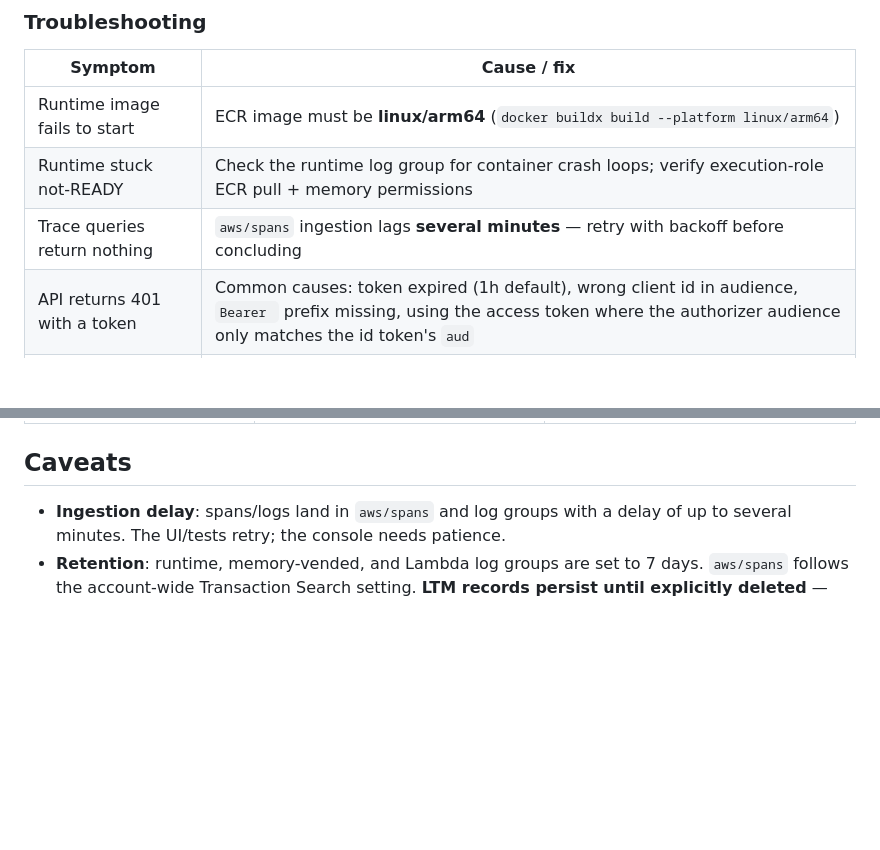
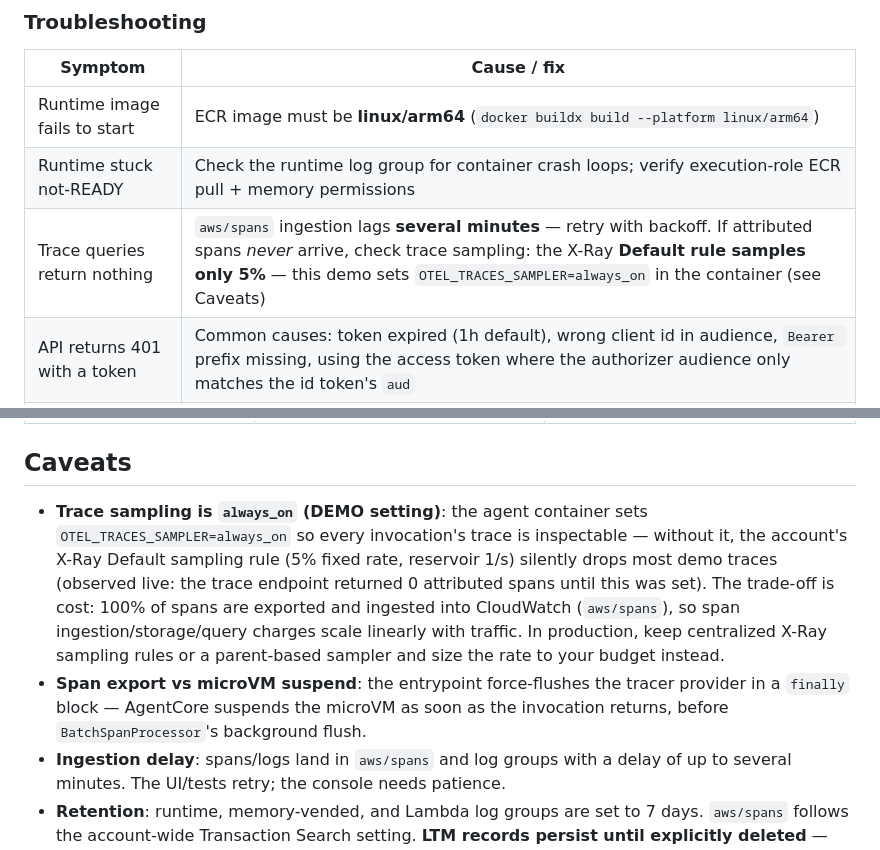
Before and after one commit to melanie531/agentcore-observability-demo, a Markdown page: README.md, 2 parts joined by grey strips. Rendered like a GitHub page; blank space fills up the shorter version.

Commit message:
docs: always_on sampler is a demo setting — X-Ray Default rule drops 95%; cost caveat

```diff
--- a/README.md
+++ b/README.md
@@ -136,7 +136,7 @@ chat or files): AWS Console → Secrets Manager → your region →
 |---|---|
 | Runtime image fails to start | ECR image must be **linux/arm64** (`docker buildx build --platform linux/arm64`) |
 | Runtime stuck not-READY | Check the runtime log group for container crash loops; verify execution-role ECR pull + memory permissions |
-| Trace queries return nothing | `aws/spans` ingestion lags **several minutes** — retry with backoff before concluding |
+| Trace queries return nothing | `aws/spans` ingestion lags **several minutes** — retry with backoff. If attributed spans *never* arrive, check trace sampling: the X-Ray **Default rule samples only 5%** — this demo sets `OTEL_TRACES_SAMPLER=always_on` in the container (see Caveats) |
 | API returns 401 with a token | Common causes: token expired (1h default), wrong client id in audience, `Bearer ` prefix missing, using the access token where the authorizer audience only matches the id token's `aud` |
 | Browser CORS errors | The API allows exactly `https://<cloudfront-domain>`; opening the site via another origin (or http) will fail preflight |
 | CloudFront 403 right after deploy | Distribution deployment takes 5–15 min; also confirm the bucket policy's `AWS:SourceArn` matches the distribution ARN |
@@ -259,6 +259,18 @@ API additionally never projects any `aws.auth.*` attribute (defense in depth).
 
 ## Caveats
 
+- **Trace sampling is `always_on` (DEMO setting)**: the agent container sets
+  `OTEL_TRACES_SAMPLER=always_on` so every invocation's trace is inspectable
+  — without it, the account's X-Ray Default sampling rule (5% fixed rate,
+  reservoir 1/s) silently drops most demo traces (observed live: the trace
+  endpoint returned 0 attributed spans until this was set). The trade-off is
+  cost: 100% of spans are exported and ingested into CloudWatch
+  (`aws/spans`), so span ingestion/storage/query charges scale linearly with
+  traffic. In production, keep centralized X-Ray sampling rules or a
+  parent-based sampler and size the rate to your budget instead.
+- **Span export vs microVM suspend**: the entrypoint force-flushes the tracer
+  provider in a `finally` block — AgentCore suspends the microVM as soon as
+  the invocation returns, before `BatchSpanProcessor`'s background flush.
 - **Ingestion delay**: spans/logs land in `aws/spans` and log groups with a
   delay of up to several minutes. The UI/tests retry; the console needs patience.
 - **Retention**: runtime, memory-vended, and Lambda log groups are set to
```
